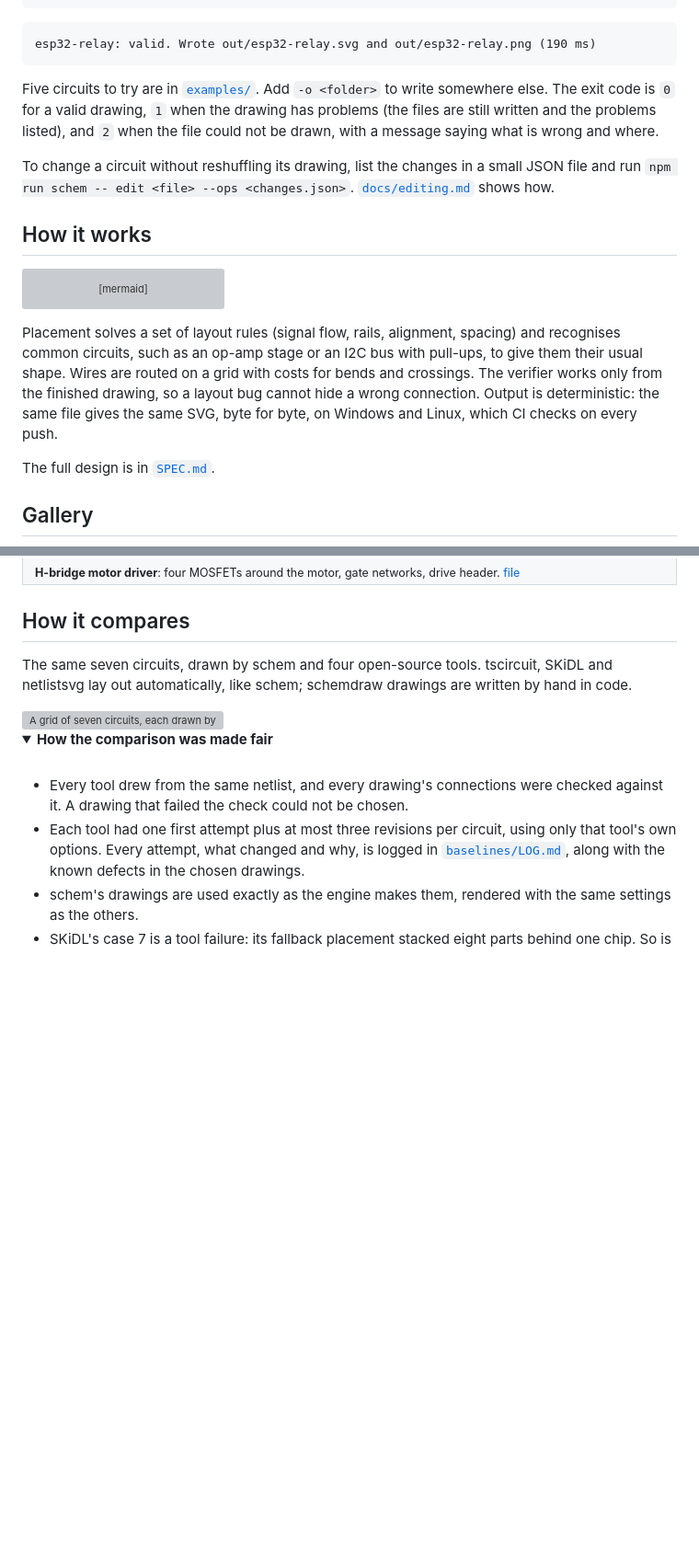
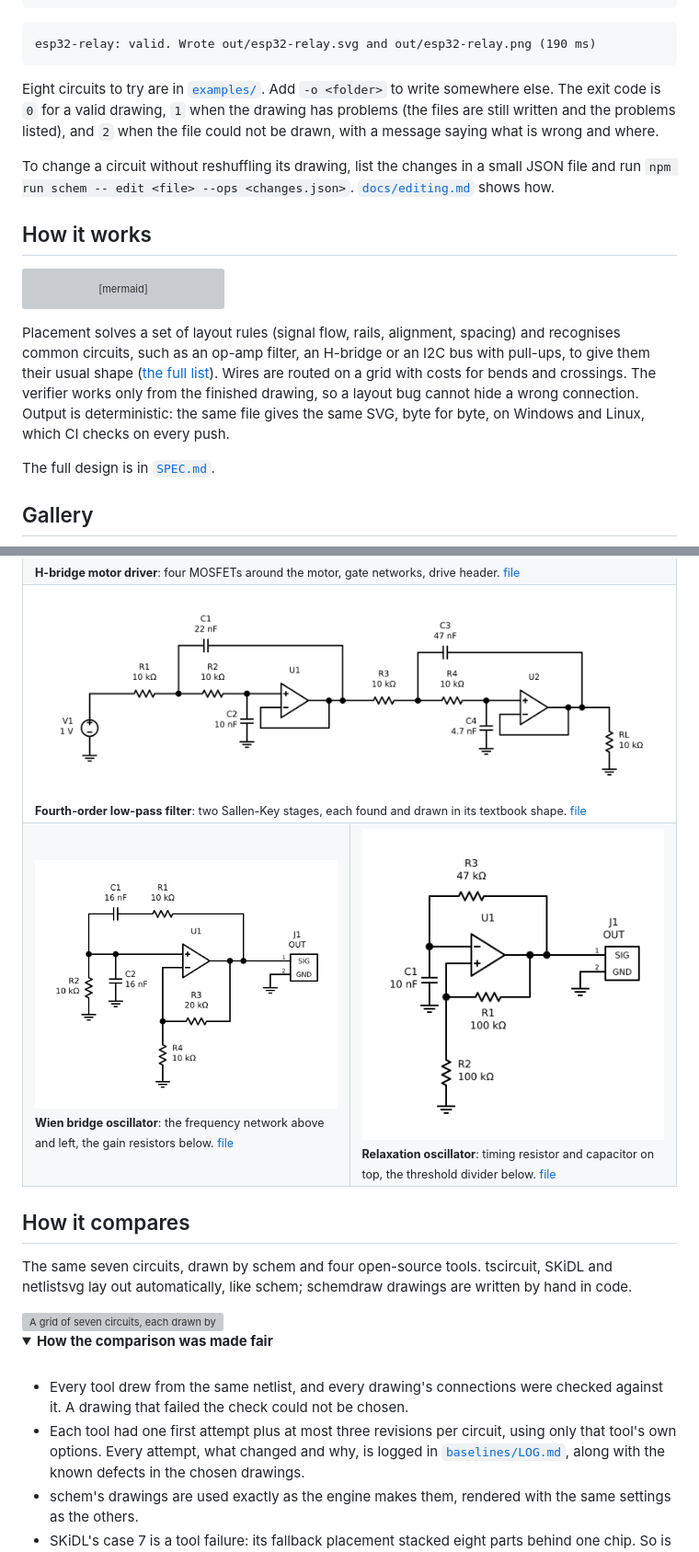
Before and after one commit to 2Ntlaks/schem, a Markdown page: README.md, 2 parts joined by grey strips. Shown at 92% size. Drawn GitHub-style; pictures changed too: docs/assets/gallery-relaxation-oscillator.png (added), docs/assets/gallery-sallen-key-filter.png (added), docs/assets/gallery-wien-bridge.png (added); folded sections open; blank space fills up the shorter version; grey boxes are pictures that could not be loaded.

````diff
--- a/README.md
+++ b/README.md
@@ -48,7 +48,7 @@ npm run schem -- draw examples/esp32-relay.schem.json
 esp32-relay: valid. Wrote out/esp32-relay.svg and out/esp32-relay.png (190 ms)
 ```
 
-Five circuits to try are in [`examples/`](examples/). Add `-o <folder>` to write somewhere else. The exit code is `0` for a valid drawing, `1` when the drawing has problems (the files are still written and the problems listed), and `2` when the file could not be drawn, with a message saying what is wrong and where.
+Eight circuits to try are in [`examples/`](examples/). Add `-o <folder>` to write somewhere else. The exit code is `0` for a valid drawing, `1` when the drawing has problems (the files are still written and the problems listed), and `2` when the file could not be drawn, with a message saying what is wrong and where.
 
 To change a circuit without reshuffling its drawing, list the changes in a small JSON file and run `npm run schem -- edit <file> --ops <changes.json>`. [`docs/editing.md`](docs/editing.md) shows how.
 
@@ -63,7 +63,7 @@ flowchart LR
     V -- problems --> F["drawn anyway,<br/>problems listed"]
 ```
 
-Placement solves a set of layout rules (signal flow, rails, alignment, spacing) and recognises common circuits, such as an op-amp stage or an I2C bus with pull-ups, to give them their usual shape. Wires are routed on a grid with costs for bends and crossings. The verifier works only from the finished drawing, so a layout bug cannot hide a wrong connection. Output is deterministic: the same file gives the same SVG, byte for byte, on Windows and Linux, which CI checks on every push.
+Placement solves a set of layout rules (signal flow, rails, alignment, spacing) and recognises common circuits, such as an op-amp filter, an H-bridge or an I2C bus with pull-ups, to give them their usual shape ([the full list](docs/templates.md)). Wires are routed on a grid with costs for bends and crossings. The verifier works only from the finished drawing, so a layout bug cannot hide a wrong connection. Output is deterministic: the same file gives the same SVG, byte for byte, on Windows and Linux, which CI checks on every push.
 
 The full design is in [`SPEC.md`](SPEC.md).
 
@@ -86,6 +86,22 @@ Drawn by schem from the files in [`examples/`](examples/), with no hand adjustme
     <td colspan="2">
       <img src="docs/showcase/img/case04-schem.png" alt="H-bridge motor driver with four MOSFETs, gate resistors and a four-input drive header">
       <br><sub><b>H-bridge motor driver</b>: four MOSFETs around the motor, gate networks, drive header. <a href="examples/h-bridge.schem.json">file</a></sub>
+    </td>
+  </tr>
+  <tr>
+    <td colspan="2">
+      <img src="docs/assets/gallery-sallen-key-filter.png" alt="Fourth-order low-pass filter: two Sallen-Key stages side by side, each with two series resistors into an op-amp, a capacitor arching over them to the output and a capacitor to ground">
+      <br><sub><b>Fourth-order low-pass filter</b>: two Sallen-Key stages, each found and drawn in its textbook shape. <a href="examples/sallen-key-filter.schem.json">file</a></sub>
+    </td>
+  </tr>
+  <tr>
+    <td width="50%" valign="top">
+      <img src="docs/assets/gallery-wien-bridge.png" alt="Wien bridge oscillator: an op-amp with a series resistor and capacitor above it, a parallel resistor and capacitor to ground on the left, two gain resistors below and an output connector">
+      <br><sub><b>Wien bridge oscillator</b>: the frequency network above and left, the gain resistors below. <a href="examples/wien-bridge.schem.json">file</a></sub>
+    </td>
+    <td width="50%" valign="top">
+      <img src="docs/assets/gallery-relaxation-oscillator.png" alt="Relaxation oscillator: an op-amp with a timing resistor above it, a timing capacitor to ground on the left, a two-resistor divider below and an output connector">
+      <br><sub><b>Relaxation oscillator</b>: timing resistor and capacitor on top, the threshold divider below. <a href="examples/relaxation-oscillator.schem.json">file</a></sub>
     </td>
   </tr>
 </table>
````
Also changed, not shown: other parts of README.md (+2 -1 lines), docs/README.md (+2 -1 lines), docs/templates.md (added, +97 -0 lines), examples/README.md (+8 -2 lines), docs/agent-reports/img/opamp-filter-templates.png (added), 5 other files.
